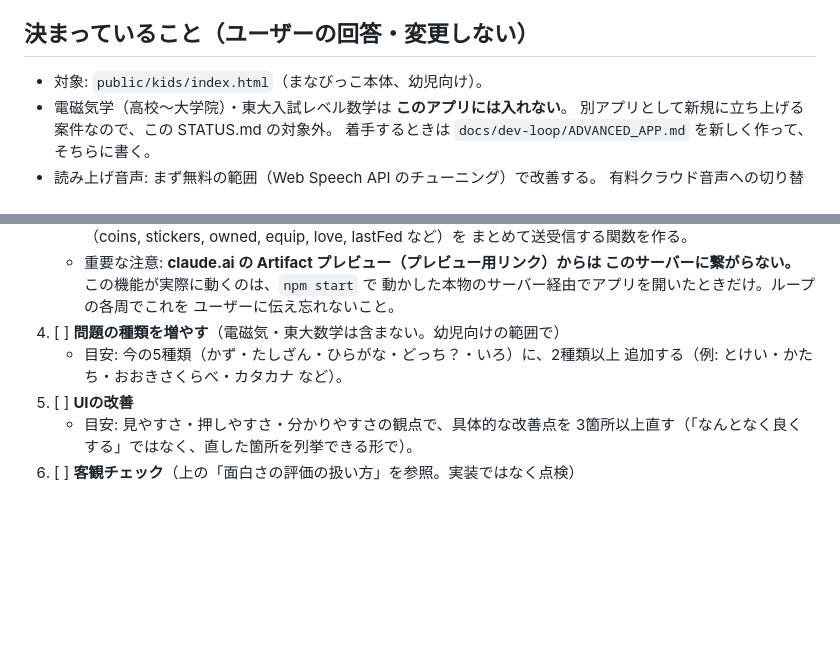
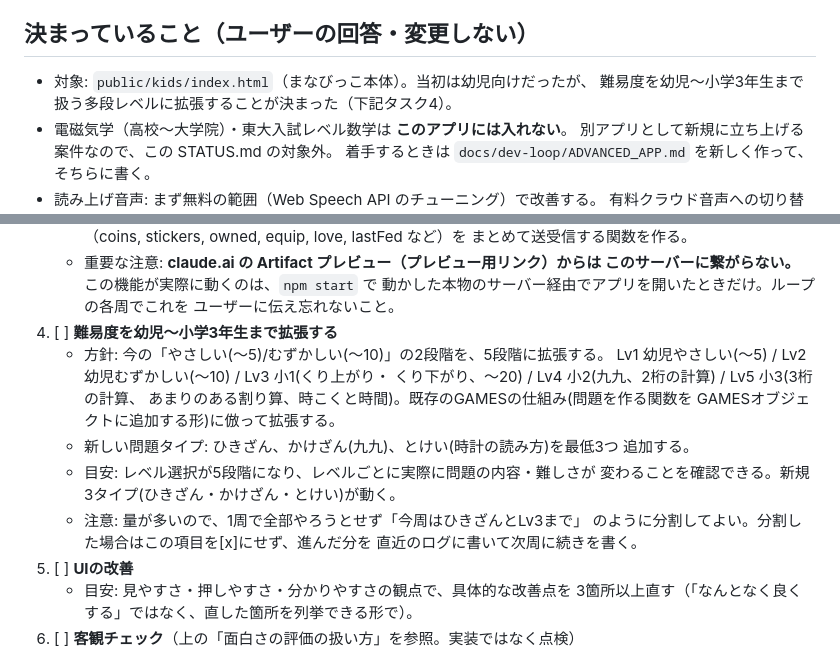
Before and after one commit to OkayasuShinsuke/Oka, a Markdown page: docs/dev-loop/STATUS.md, 2 parts joined by grey strips. Rendered like a GitHub page; blank space fills up the shorter version.

```diff
--- a/docs/dev-loop/STATUS.md
+++ b/docs/dev-loop/STATUS.md
@@ -49,7 +49,8 @@
 
 ## 決まっていること（ユーザーの回答・変更しない）
 
-- 対象: `public/kids/index.html`（まなびっこ本体、幼児向け）。
+- 対象: `public/kids/index.html`（まなびっこ本体）。当初は幼児向けだったが、
+  難易度を幼児〜小学3年生まで扱う多段レベルに拡張することが決まった（下記タスク4）。
 - 電磁気学（高校〜大学院）・東大入試レベル数学は **このアプリには入れない**。
   別アプリとして新規に立ち上げる案件なので、この STATUS.md の対象外。
   着手するときは `docs/dev-loop/ADVANCED_APP.md` を新しく作って、そちらに書く。
@@ -91,9 +92,19 @@
      このサーバーに繋がらない。** この機能が実際に動くのは、`npm start` で
      動かした本物のサーバー経由でアプリを開いたときだけ。ループの各周でこれを
      ユーザーに伝え忘れないこと。
-4. [ ] **問題の種類を増やす**（電磁気・東大数学は含まない。幼児向けの範囲で）
-   - 目安: 今の5種類（かず・たしざん・ひらがな・どっち？・いろ）に、2種類以上
-     追加する（例: とけい・かたち・おおきさくらべ・カタカナ など）。
+4. [ ] **難易度を幼児〜小学3年生まで拡張する**
+   - 方針: 今の「やさしい(〜5)/むずかしい(〜10)」の2段階を、5段階に拡張する。
+     Lv1 幼児やさしい(〜5) / Lv2 幼児むずかしい(〜10) / Lv3 小1(くり上がり・
+     くり下がり、〜20) / Lv4 小2(九九、2桁の計算) / Lv5 小3(3桁の計算、
+     あまりのある割り算、時こくと時間)。既存のGAMESの仕組み(問題を作る関数を
+     GAMESオブジェクトに追加する形)に倣って拡張する。
+   - 新しい問題タイプ: ひきざん、かけざん(九九)、とけい(時計の読み方)を最低3つ
+     追加する。
+   - 目安: レベル選択が5段階になり、レベルごとに実際に問題の内容・難しさが
+     変わることを確認できる。新規3タイプ(ひきざん・かけざん・とけい)が動く。
+   - 注意: 量が多いので、1周で全部やろうとせず「今周はひきざんとLv3まで」
+     のように分割してよい。分割した場合はこの項目を[x]にせず、進んだ分を
+     直近のログに書いて次周に続きを書く。
 5. [ ] **UIの改善**
    - 目安: 見やすさ・押しやすさ・分かりやすさの観点で、具体的な改善点を
      3箇所以上直す（「なんとなく良くする」ではなく、直した箇所を列挙できる形で）。
```
Also changed, not shown: docs/dev-loop/ADVANCED_APP.md (+34 -12 lines).
